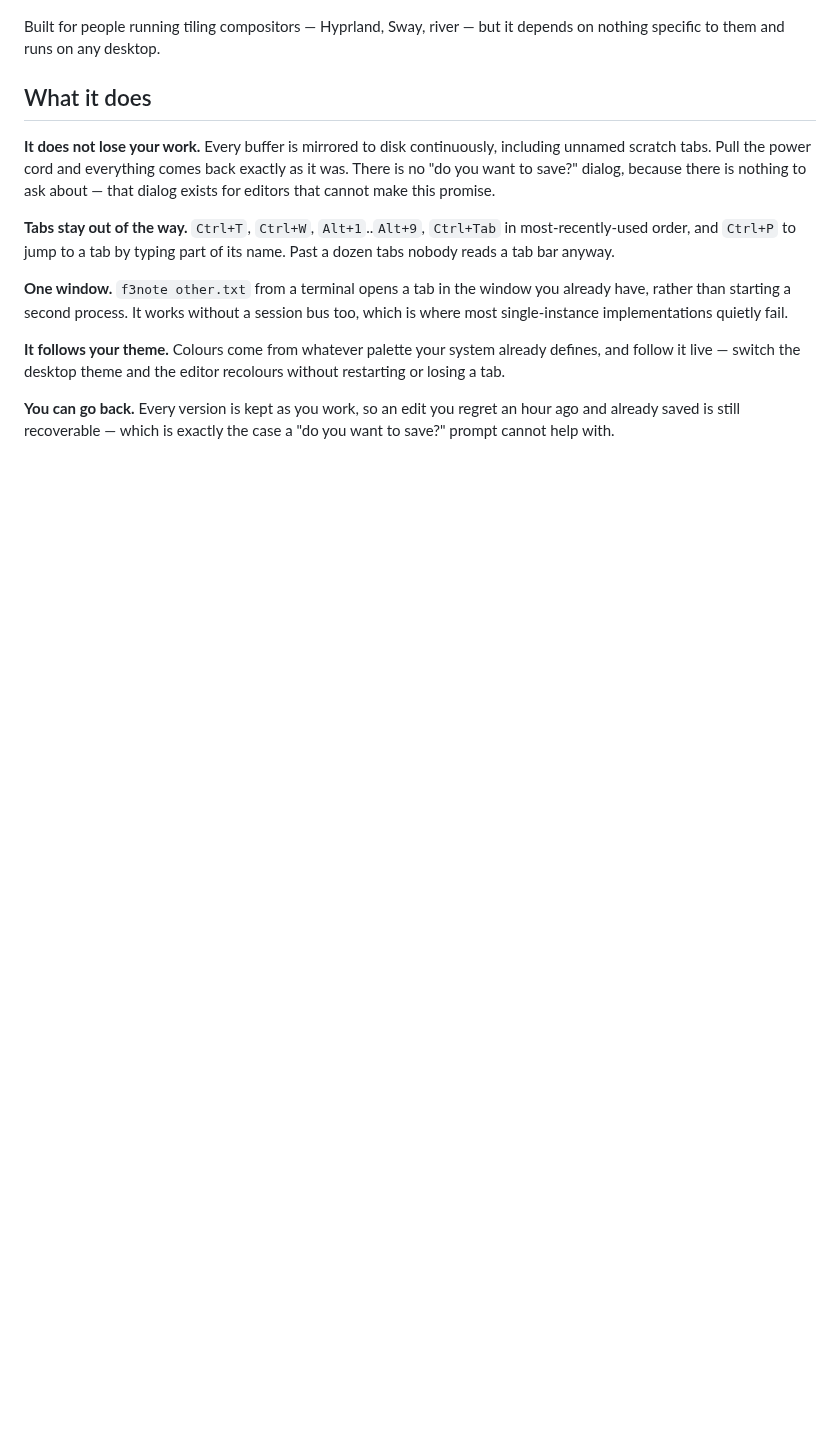
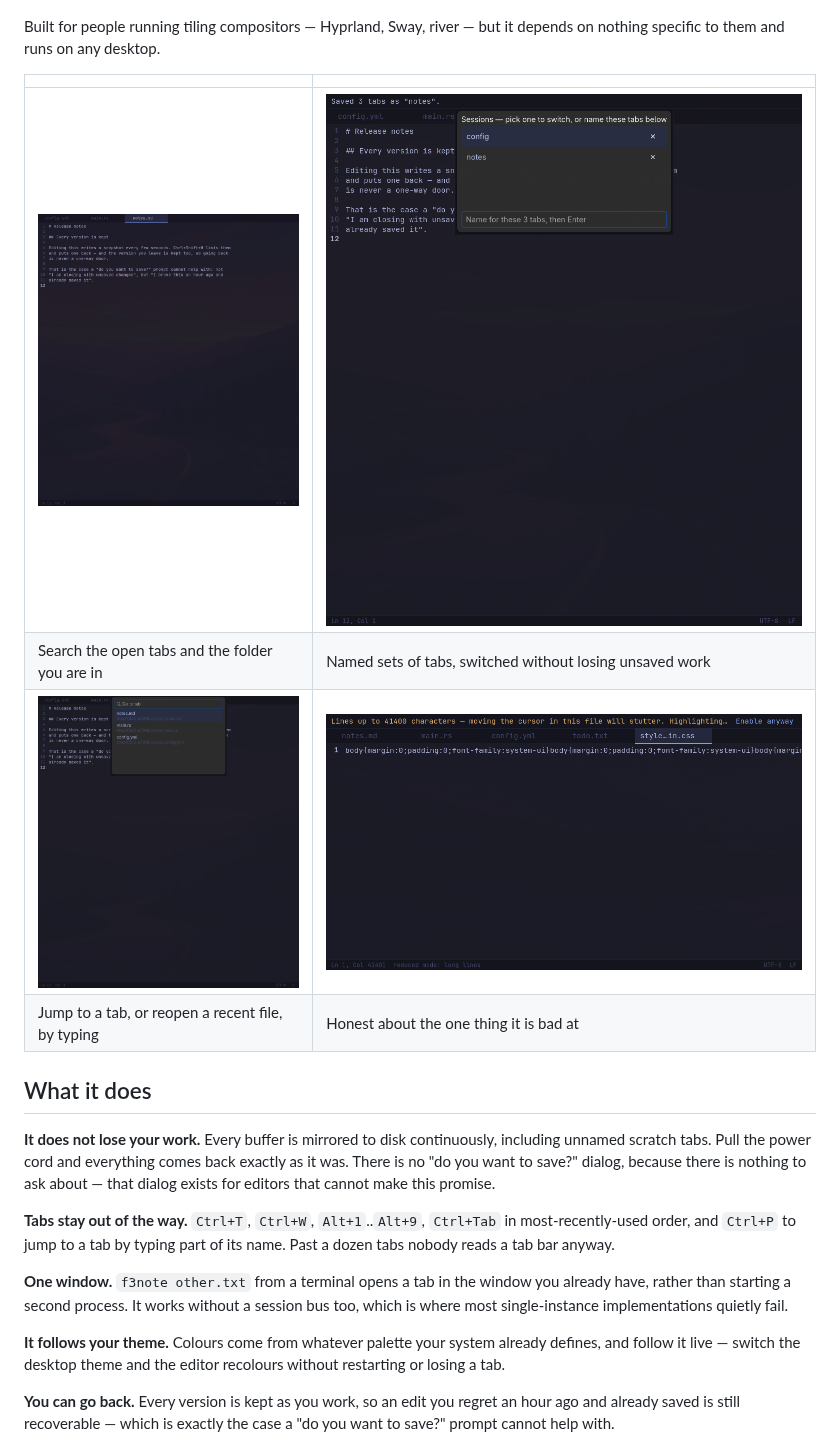
Before and after one commit to f360c4/f3note, a Markdown page: README.md, the part around one of its changes. GitHub-like rendering; pictures changed too: docs/images/search.png (added), docs/images/sessions.png (added), docs/images/switcher.png (added); blank space fills up the shorter version.

```diff
--- a/README.md
+++ b/README.md
@@ -9,6 +9,13 @@ Notepad++'s tabs and crash recovery, in a binary that opens in about 150ms.
 
 Built for people running tiling compositors — Hyprland, Sway, river — but it
 depends on nothing specific to them and runs on any desktop.
+
+| | |
+|---|---|
+| ![Search](docs/images/search.png) | ![Sessions](docs/images/sessions.png) |
+| Search the open tabs and the folder you are in | Named sets of tabs, switched without losing unsaved work |
+| ![Switcher](docs/images/switcher.png) | ![Long lines](docs/images/longlines.png) |
+| Jump to a tab, or reopen a recent file, by typing | Honest about the one thing it is bad at |
 
 ## What it does
 
```
Also changed, not shown: other parts of README.md (+1 -3 lines), 2 other files.
